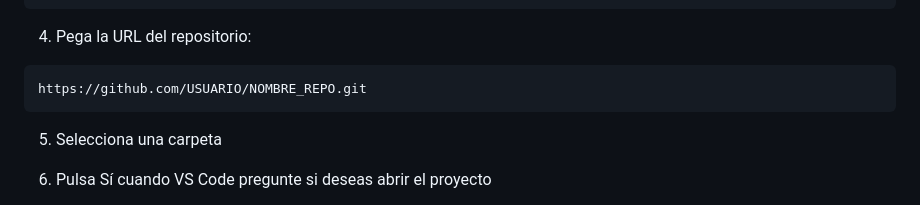
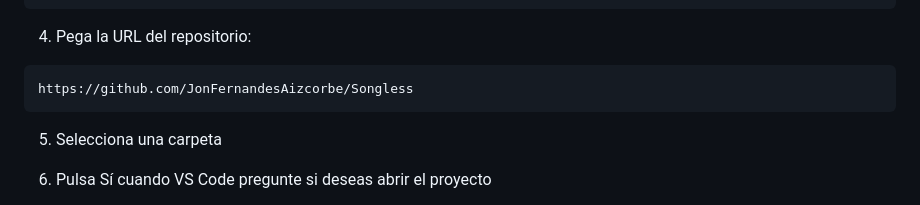
Before and after one commit to JonFernandesAizcorbe/Songless, a Markdown page: Readme.md, the part around the change. Drawn GitHub-style.

````diff
--- a/Readme.md
+++ b/Readme.md
@@ -82,7 +82,7 @@ Git: Clone
 4. Pega la URL del repositorio:
 
 ```bash
-https://github.com/USUARIO/NOMBRE_REPO.git
+https://github.com/JonFernandesAizcorbe/Songless
 ```
 
 5. Selecciona una carpeta
````
